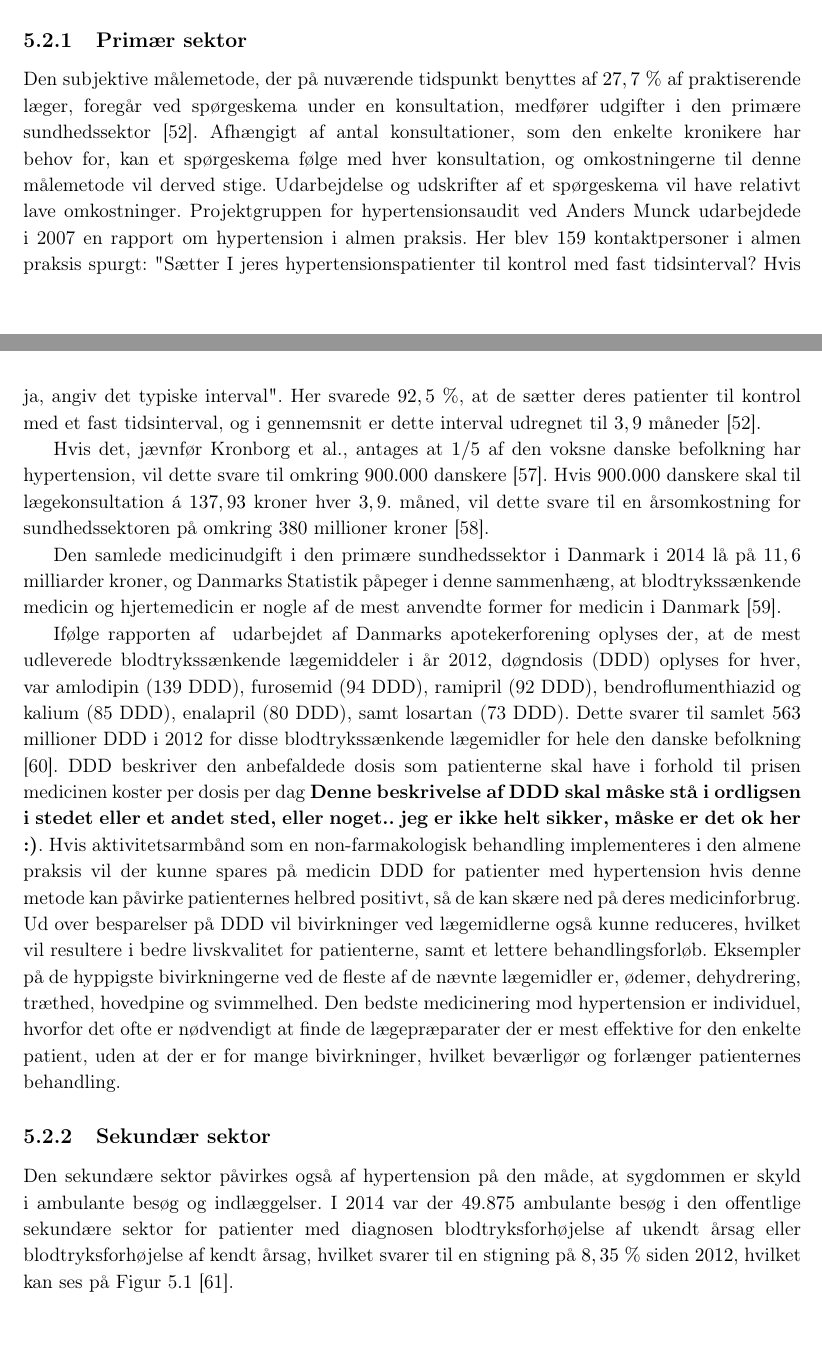
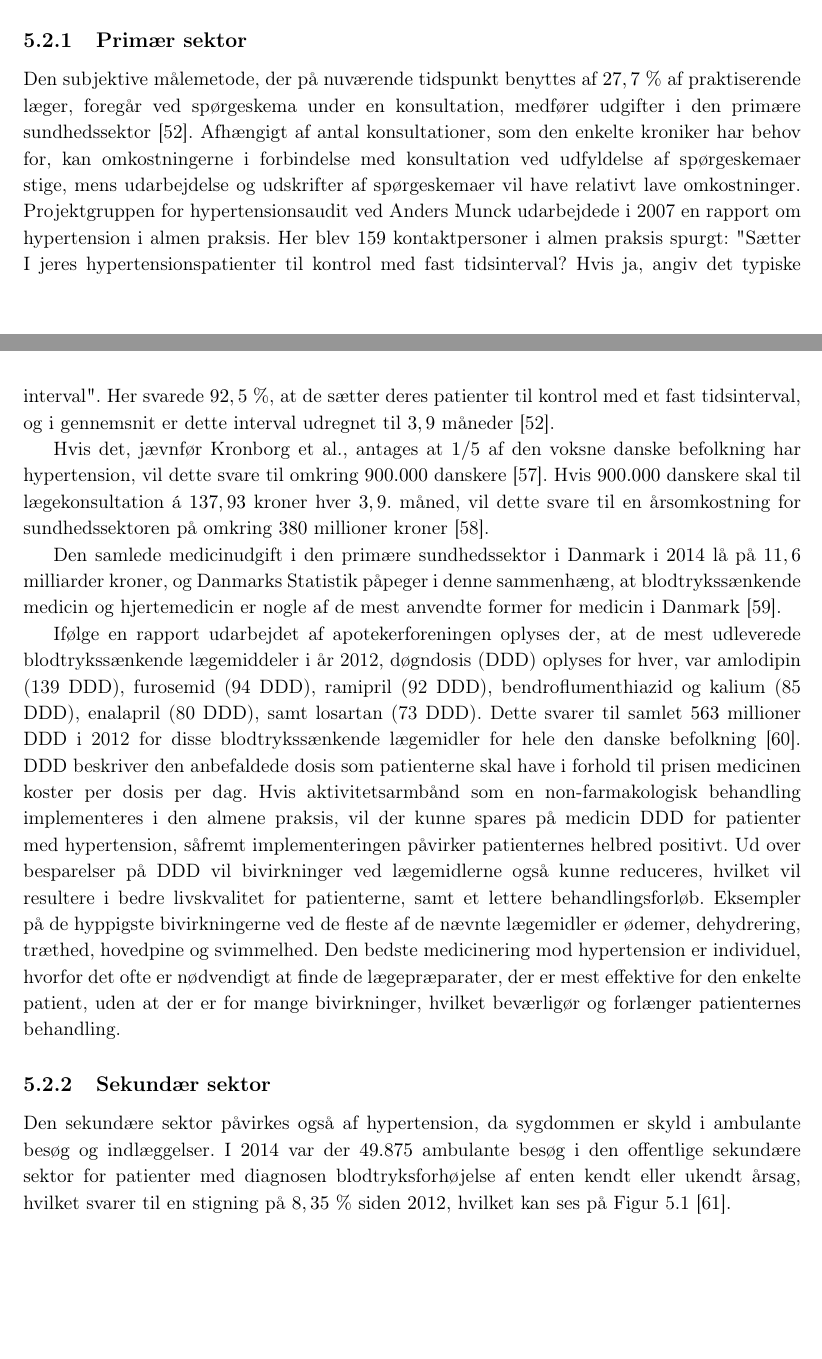
Before and after one commit to signehk/ST5, a LaTeX book (mainNy.tex, which reads contents/hMTV/fOekonomi/omkostninger_sundhedssektor.tex): two parts of pages 34 and 35 of 44, joined at a grey line, cut so that both start at the same text. Compiled offline with pdfLaTeX.

Commit message:
Sunhdedhhs omkostninger rettet og sådan.. Lidt, ja!

```diff
--- a/contents/hMTV/fOekonomi/omkostninger_sundhedssektor.tex
+++ b/contents/hMTV/fOekonomi/omkostninger_sundhedssektor.tex
@@ -3,19 +3,17 @@ Det er relevant at se på omkostningerne i sundhedssektorens primære og sekund
 
 \subsection{Primær sektor} \label{sec:nuv_primaer}
 \label{sec:primaer_sektor_omkostninger}
-Den subjektive målemetode, der på nuværende tidspunkt benyttes af $27,7~\%$ af praktiserende læger, foregår ved spørgeskema under en konsultation, medfører udgifter i den primære sundhedssektor \citep{munck2007}. Afhængigt af antal konsultationer, som den enkelte kronikere har behov for, kan et spørgeskema følge med hver konsultation, og omkostningerne til denne målemetode vil derved stige. Udarbejdelse og udskrifter af et spørgeskema vil have relativt lave omkostninger.
+Den subjektive målemetode, der på nuværende tidspunkt benyttes af $27,7~\%$ af praktiserende læger, foregår ved spørgeskema under en konsultation, medfører udgifter i den primære sundhedssektor \citep{munck2007}. Afhængigt af antal konsultationer, som den enkelte kroniker har behov for, kan omkostningerne i forbindelse med konsultation ved udfyldelse af spørgeskemaer stige, mens udarbejdelse og udskrifter af spørgeskemaer vil have relativt lave omkostninger.
 \citeauthor{munck2007} udarbejdede i 2007 en rapport om hypertension i almen praksis. Her blev $159$ kontaktpersoner i almen praksis spurgt: "Sætter I jeres hypertensionspatienter til kontrol med fast tidsinterval? Hvis ja, angiv det typiske interval". Her svarede $92,5~\%$, at de sætter deres patienter til kontrol med et fast tidsinterval, og i gennemsnit er dette interval udregnet til $3,9$ måneder \citep{munck2007}.
 
 Hvis det, jævnfør \citeauthor{kronborg2008}, antages at $1/5$ af den voksne danske befolkning har hypertension, vil dette svare til omkring $900.000$ danskere \citep{folketal2016}. Hvis $900.000$ danskere skal til lægekonsultation á $137,93$ kroner hver $3,9$. måned, vil dette svare til en årsomkostning for sundhedssektoren på omkring $380$ millioner kroner \citep{honorartabel2016}.
 
 Den samlede medicinudgift i den primære sundhedssektor i Danmark i $2014$ lå på $11,6$ milliarder kroner, og Danmarks Statistik påpeger i denne sammenhæng, at blodtrykssænkende medicin og hjertemedicin er nogle af de mest anvendte former for medicin i Danmark \citep{dst2016}.
 
-Ifølge rapporten af \author{apotekerforeningen2012} udarbejdet af Danmarks apotekerforening oplyses der, at de mest udleverede blodtrykssænkende lægemiddeler i år 2012, døgndosis (DDD) oplyses for hver, var amlodipin (139 DDD), furosemid (94 DDD), ramipril (92 DDD), bendroflumenthiazid og kalium (85 DDD), enalapril (80 DDD), samt losartan (73 DDD). Dette svarer til samlet $563$ millioner DDD i 2012 for disse blodtrykssænkende lægemidler for hele den danske befolkning \citep{apotekerforeningen2012}. DDD beskriver den anbefaldede dosis som patienterne skal have i forhold til prisen medicinen koster per dosis per dag \textbf{Denne beskrivelse af DDD skal måske stå i ordligsen i stedet eller et andet sted, eller noget.. jeg er ikke helt sikker, måske er det ok her :)}. Hvis aktivitetsarmbånd som en non-farmakologisk  behandling implementeres i den almene praksis vil der kunne spares på medicin DDD for patienter med hypertension hvis denne metode kan påvirke patienternes helbred positivt, så de kan skære ned på deres medicinforbrug. Ud over besparelser på DDD vil bivirkninger ved lægemidlerne også kunne reduceres, hvilket vil resultere i bedre livskvalitet for patienterne, samt et lettere behandlingsforløb. Eksempler på de hyppigste bivirkningerne ved de fleste af de nævnte lægemidler er, ødemer, dehydrering, træthed, hovedpine og svimmelhed. Den bedste medicinering mod hypertension er individuel, hvorfor det ofte er nødvendigt at finde de lægepræparater der er mest effektive for den enkelte patient, uden at der er for mange bivirkninger, hvilket beværligør og forlænger patienternes behandling.
-
-%\textbf{+ Tilføj evt. noget omkring definerede døgndoser ud fra \url{pro.medicin.dk}, hvor der står priser på forskellige præparater, og ifølge \citeauthor{munck2007}, hvor der står procenttal på, hvad de hypertensive patienter bruger af medicin. }
+Ifølge en rapport udarbejdet af \citeauthor{apotekerforeningen2012} oplyses der, at de mest udleverede blodtrykssænkende lægemiddeler i år 2012, døgndosis (DDD) oplyses for hver, var amlodipin (139 DDD), furosemid (94 DDD), ramipril (92 DDD), bendroflumenthiazid og kalium (85 DDD), enalapril (80 DDD), samt losartan (73 DDD). Dette svarer til samlet $563$ millioner DDD i 2012 for disse blodtrykssænkende lægemidler for hele den danske befolkning \citep{apotekerforeningen2012}. DDD beskriver den anbefaldede dosis som patienterne skal have i forhold til prisen medicinen koster per dosis per dag. Hvis aktivitetsarmbånd som en non-farmakologisk  behandling implementeres i den almene praksis, vil der kunne spares på medicin DDD for patienter med hypertension, såfremt implementeringen påvirker patienternes helbred positivt. Ud over besparelser på DDD vil bivirkninger ved lægemidlerne også kunne reduceres, hvilket vil resultere i bedre livskvalitet for patienterne, samt et lettere behandlingsforløb. Eksempler på de hyppigste bivirkningerne ved de fleste af de nævnte lægemidler er ødemer, dehydrering, træthed, hovedpine og svimmelhed. Den bedste medicinering mod hypertension er individuel, hvorfor det ofte er nødvendigt at finde de lægepræparater, der er mest effektive for den enkelte patient, uden at der er for mange bivirkninger, hvilket beværligør og forlænger patienternes behandling.
 
 \subsection{Sekundær sektor}
-Den sekundære sektor påvirkes også af hypertension på den måde, at sygdommen er skyld i ambulante besøg og indlæggelser. I $2014$ var der $49.875$ ambulante besøg i den offentlige sekundære sektor for patienter med diagnosen blodtryksforhøjelse af ukendt årsag eller blodtryksforhøjelse af kendt årsag, hvilket svarer til en stigning på $8,35~\%$ siden $2012$, hvilket kan ses på \autoref{fig:hyp_sekundaer} \citep{sundhedsdatastyrelsen2016}.
+Den sekundære sektor påvirkes også af hypertension, da sygdommen er skyld i ambulante besøg og indlæggelser. I $2014$ var der $49.875$ ambulante besøg i den offentlige sekundære sektor for patienter med diagnosen blodtryksforhøjelse af enten kendt eller ukendt årsag, hvilket svarer til en stigning på $8,35~\%$ siden $2012$, hvilket kan ses på \autoref{fig:hyp_sekundaer} \citep{sundhedsdatastyrelsen2016}.
 
 \begin{figure}[H]
 \centering
```
Also changed, not shown: contents/hMTV/fOekonomi/omkostninger_sundhedssektor.tex (2 more changed lines).
